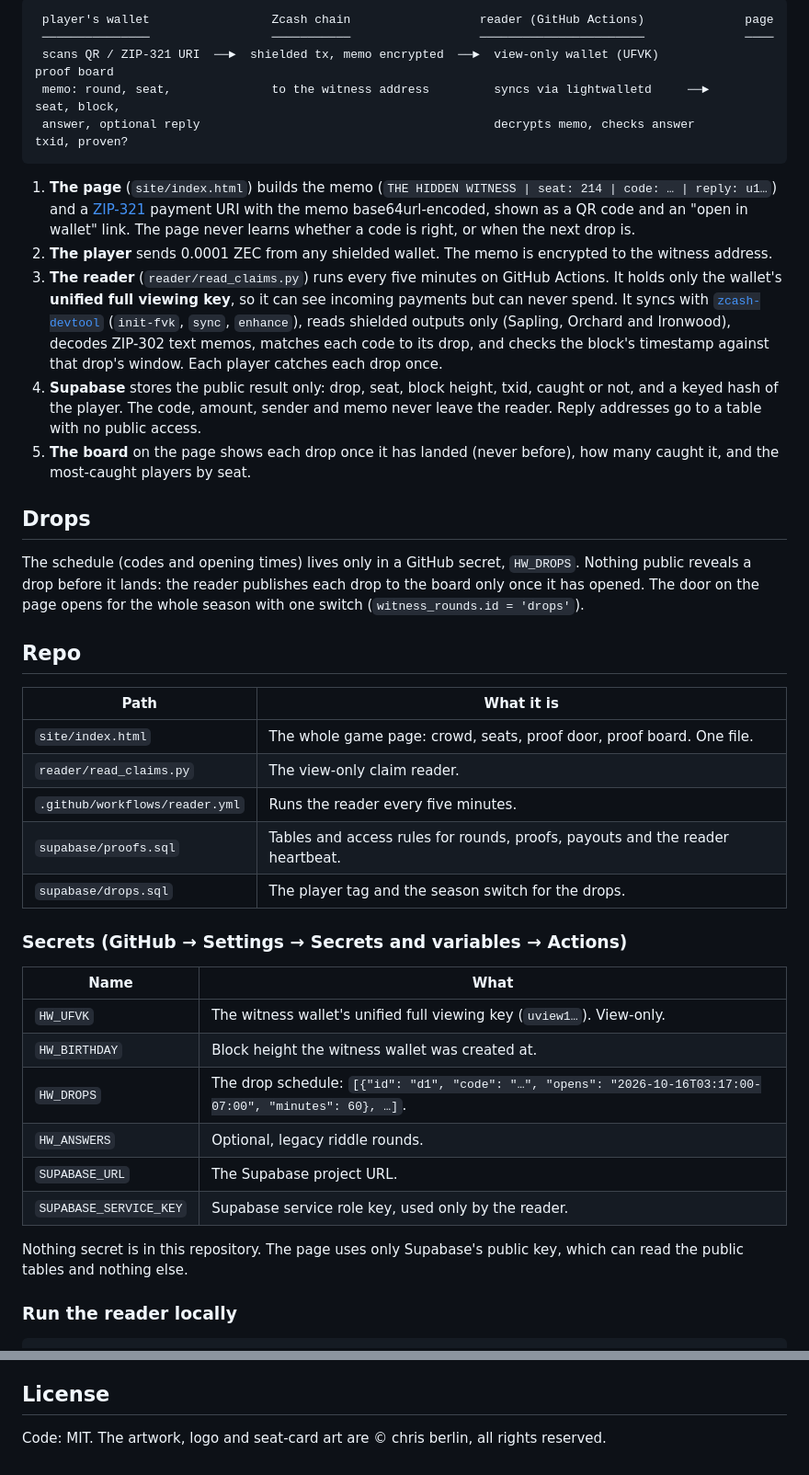
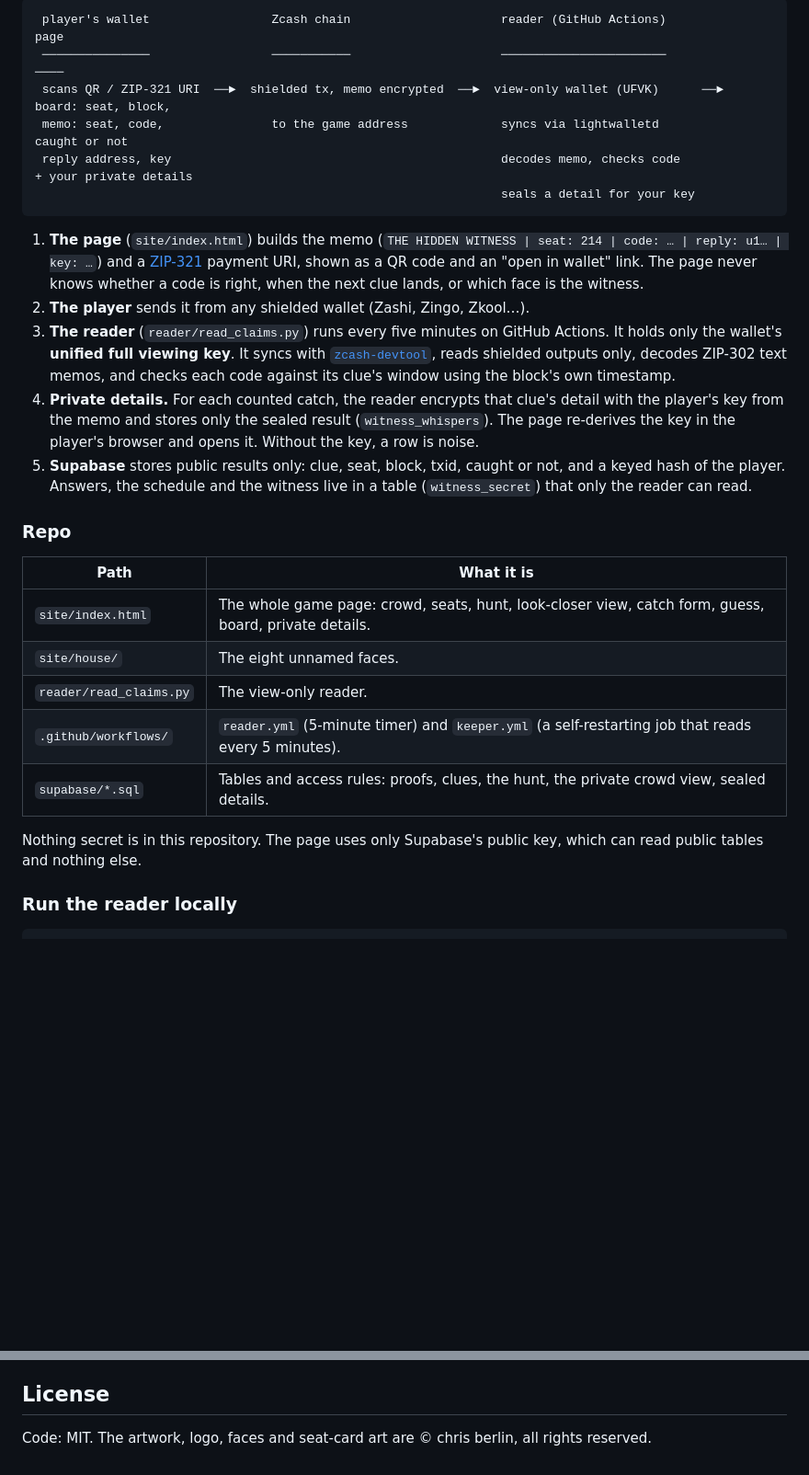
Before and after one commit to beatbroker/hidden-witness, a Markdown page: README.md, 2 parts joined by grey strips. Shown at 92% size. Rendered like a GitHub page; blank space fills up the shorter version.

````diff
--- a/README.md
+++ b/README.md
@@ -28,44 +70,30 @@ Taking a seat is free and needs no wallet. Catching a drop takes one tiny shield
 
 ```
- player's wallet                 Zcash chain                  reader (GitHub Actions)              page
- ───────────────                 ───────────                  ───────────────────────              ────
- scans QR / ZIP-321 URI  ──►  shielded tx, memo encrypted  ──►  view-only wallet (UFVK)             proof board
- memo: round, seat,              to the witness address         syncs via lightwalletd     ──►      seat, block,
- answer, optional reply                                         decrypts memo, checks answer        txid, proven?
+ player's wallet                 Zcash chain                     reader (GitHub Actions)               page
+ ───────────────                 ───────────                     ───────────────────────               ────
+ scans QR / ZIP-321 URI  ──►  shielded tx, memo encrypted  ──►  view-only wallet (UFVK)      ──►      board: seat, block,
+ memo: seat, code,               to the game address             syncs via lightwalletd               caught or not
+ reply address, key                                              decodes memo, checks code             + your private details
+                                                                 seals a detail for your key
 ```
 
-1. **The page** (`site/index.html`) builds the memo (`THE HIDDEN WITNESS | seat: 214 | code: … | reply: u1…`) and a [ZIP-321](https://zips.z.cash/zip-0321) payment URI with the memo base64url-encoded, shown as a QR code and an "open in wallet" link. The page never learns whether a code is right, or when the next drop is.
-2. **The player** sends 0.0001 ZEC from any shielded wallet. The memo is encrypted to the witness address.
-3. **The reader** (`reader/read_claims.py`) runs every five minutes on GitHub Actions. It holds only the wallet's **unified full viewing key**, so it can see incoming payments but can never spend. It syncs with [`zcash-devtool`](https://github.com/zcash/zcash-devtool) (`init-fvk`, `sync`, `enhance`), reads shielded outputs only (Sapling, Orchard and Ironwood), decodes ZIP-302 text memos, matches each code to its drop, and checks the block's timestamp against that drop's window. Each player catches each drop once.
-4. **Supabase** stores the public result only: drop, seat, block height, txid, caught or not, and a keyed hash of the player. The code, amount, sender and memo never leave the reader. Reply addresses go to a table with no public access.
-5. **The board** on the page shows each drop once it has landed (never before), how many caught it, and the most-caught players by seat.
+1. **The page** (`site/index.html`) builds the memo (`THE HIDDEN WITNESS | seat: 214 | code: … | reply: u1… | key: …`) and a [ZIP-321](https://zips.z.cash/zip-0321) payment URI, shown as a QR code and an "open in wallet" link. The page never knows whether a code is right, when the next clue lands, or which face is the witness.
+2. **The player** sends it from any shielded wallet (Zashi, Zingo, Zkool…).
+3. **The reader** (`reader/read_claims.py`) runs every five minutes on GitHub Actions. It holds only the wallet's **unified full viewing key**. It syncs with [`zcash-devtool`](https://github.com/zcash/zcash-devtool), reads shielded outputs only, decodes ZIP-302 text memos, and checks each code against its clue's window using the block's own timestamp.
+4. **Private details.** For each counted catch, the reader encrypts that clue's detail with the player's key from the memo and stores only the sealed result (`witness_whispers`). The page re-derives the key in the player's browser and opens it. Without the key, a row is noise.
+5. **Supabase** stores public results only: clue, seat, block, txid, caught or not, and a keyed hash of the player. Answers, the schedule and the witness live in a table (`witness_secret`) that only the reader can read.
 
-## Drops
-
-The schedule (codes and opening times) lives only in a GitHub secret, `HW_DROPS`. Nothing public reveals a drop before it lands: the reader publishes each drop to the board only once it has opened. The door on the page opens for the whole season with one switch (`witness_rounds.id = 'drops'`).
-
-## Repo
+### Repo
 
 | Path | What it is |
 |---|---|
-| `site/index.html` | The whole game page: crowd, seats, proof door, proof board. One file. |
-| `reader/read_claims.py` | The view-only claim reader. |
-| `.github/workflows/reader.yml` | Runs the reader every five minutes. |
-| `supabase/proofs.sql` | Tables and access rules for rounds, proofs, payouts and the reader heartbeat. |
-| `supabase/drops.sql` | The player tag and the season switch for the drops. |
+| `site/index.html` | The whole game page: crowd, seats, hunt, look-closer view, catch form, guess, board, private details. |
+| `site/house/` | The eight unnamed faces. |
+| `reader/read_claims.py` | The view-only reader. |
+| `.github/workflows/` | `reader.yml` (5-minute timer) and `keeper.yml` (a self-restarting job that reads every 5 minutes). |
+| `supabase/*.sql` | Tables and access rules: proofs, clues, the hunt, the private crowd view, sealed details. |
 
-### Secrets (GitHub → Settings → Secrets and variables → Actions)
-
-| Name | What |
-|---|---|
-| `HW_UFVK` | The witness wallet's unified full viewing key (`uview1…`). View-only. |
-| `HW_BIRTHDAY` | Block height the witness wallet was created at. |
-| `HW_DROPS` | The drop schedule: `[{"id": "d1", "code": "…", "opens": "2026-10-16T03:17:00-07:00", "minutes": 60}, …]`. |
-| `HW_ANSWERS` | Optional, legacy riddle rounds. |
-| `SUPABASE_URL` | The Supabase project URL. |
-| `SUPABASE_SERVICE_KEY` | Supabase service role key, used only by the reader. |
-
-Nothing secret is in this repository. The page uses only Supabase's public key, which can read the public tables and nothing else.
+Nothing secret is in this repository. The page uses only Supabase's public key, which can read public tables and nothing else.
 
 ### Run the reader locally
 
@@ -83,4 +111,4 @@ HW_UFVK=uview1… HW_BIRTHDAY=… HW_DROPS='[…]' HW_DRY_RUN=1 \
 
 ## License
 
-Code: MIT. The artwork, logo and seat-card art are © chris berlin, all rights reserved.
+Code: MIT. The artwork, logo, faces and seat-card art are © chris berlin, all rights reserved.
````
Also changed, not shown: other parts of README.md (+55 -13 lines).
